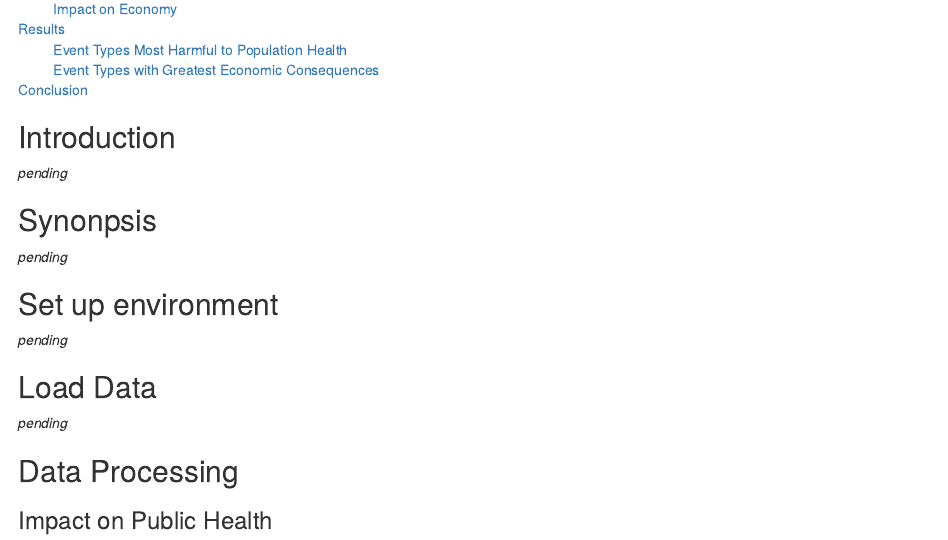
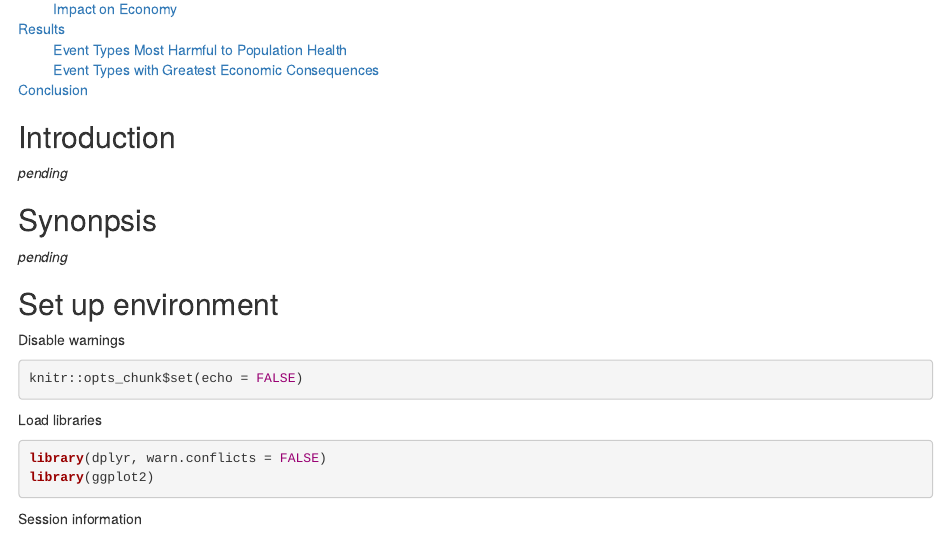
Before and after one commit to oraclejavanet/reproducible-research-course-project-2, an R Markdown document (storm-data-analysis.Rmd): the page in a window 1100 px wide, from 350 px down. Rendered offline with R 4.5, knitr and Pandoc, with nearby package versions.

Commit message:
finished 'Set up environment'

````diff
--- a/storm-data-analysis.Rmd
+++ b/storm-data-analysis.Rmd
@@ -38,4 +34,19 @@ knitr::opts_chunk$set(echo = TRUE)
 
 ## Set up environment
 
-*pending*
+Disable warnings
+
+```{r setup, include = TRUE}
+knitr::opts_chunk$set(echo = FALSE)
+```
+
+Load libraries
+
+```{r, echo = TRUE}
+library(dplyr, warn.conflicts = FALSE)
+library(ggplot2)
+```
+
+Session information
+
+```{r, echo = TRUE}
````
Also changed, not shown: storm-data-analysis.html, storm-data-analysis.Rmd (6 more changed lines).
